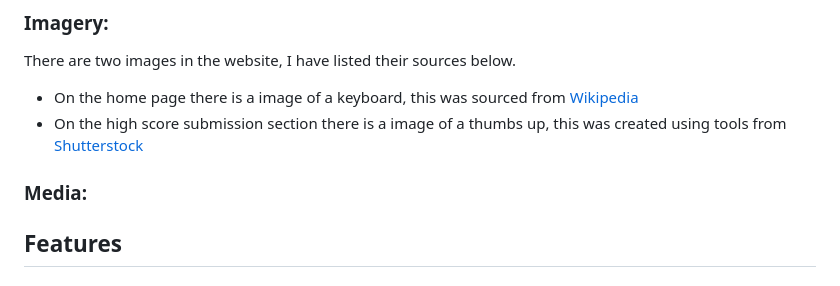
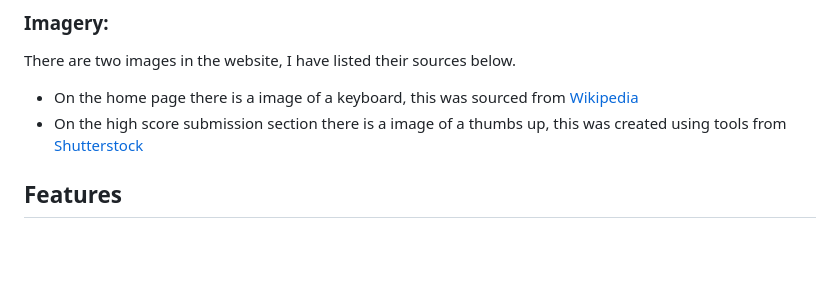
Before and after one commit to NDOMINEY/test-your-typing, a Markdown page: README.md, the part around the change. GitHub-like rendering; blank space fills up the shorter version.

Commit message:
Removed media section

```diff
--- a/README.md
+++ b/README.md
@@ -66,10 +66,6 @@ There are two images in the website, I have listed their sources below.
 
 - On the home page there is a image of a keyboard, this was sourced from [Wikipedia](https://en.wikipedia.org/wiki/Touch_typing#/media/File:QWERTY-home-keys-position.svg)
 - On the high score submission section there is a image of a thumbs up, this was created using tools from [Shutterstock](https://www.shutterstock.com/)
-
-
-
-### Media:
 
 ## Features
 
```
